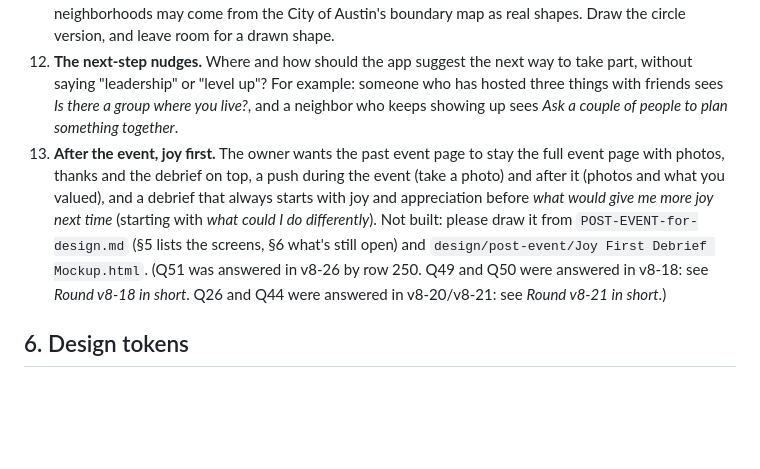
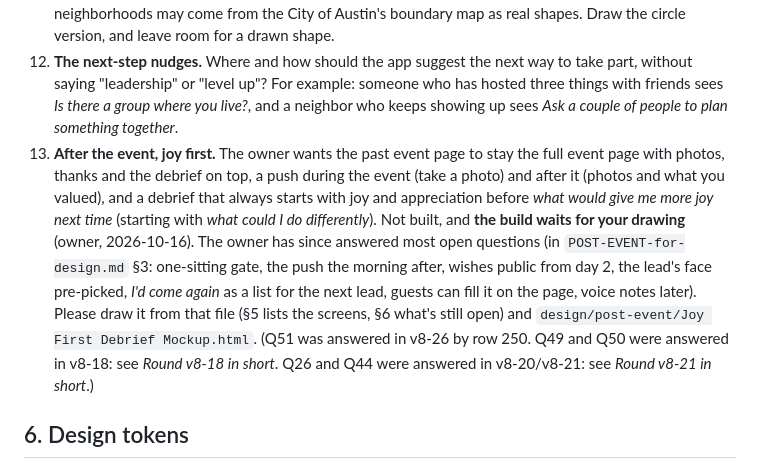
Before and after one commit to esshaughn/sparkhub, a Markdown page: HANDOFF-to-DESIGN.md, the part around the change. GitHub-like rendering; blank space fills up the shorter version.

```diff
--- a/HANDOFF-to-DESIGN.md
+++ b/HANDOFF-to-DESIGN.md
@@ -717,7 +717,7 @@ Never cleared on a reset. These are places where the owner chose differently fro
 54. **Website and app front door.** Signed out, `/welcome` is the front door, and the app's own Welcome still shows for Sign in and invite links. Should they look like one thing? Please redraw the five pages in the design system.
 55. **Place & purpose.** The build uses a circle (¼ mile to 2 miles) around a searched middle. Later, neighborhoods may come from the City of Austin's boundary map as real shapes. Draw the circle version, and leave room for a drawn shape.
 56. **The next-step nudges.** Where and how should the app suggest the next way to take part, without saying "leadership" or "level up"? For example: someone who has hosted three things with friends sees *Is there a group where you live?*, and a neighbor who keeps showing up sees *Ask a couple of people to plan something together*.
-57. **After the event, joy first.** The owner wants the past event page to stay the full event page with photos, thanks and the debrief on top, a push during the event (take a photo) and after it (photos and what you valued), and a debrief that always starts with joy and appreciation before *what would give me more joy next time* (starting with *what could I do differently*). Not built: please draw it from `POST-EVENT-for-design.md` (§5 lists the screens, §6 what's still open) and `design/post-event/Joy First Debrief Mockup.html`.
+57. **After the event, joy first.** The owner wants the past event page to stay the full event page with photos, thanks and the debrief on top, a push during the event (take a photo) and after it (photos and what you valued), and a debrief that always starts with joy and appreciation before *what would give me more joy next time* (starting with *what could I do differently*). Not built, and **the build waits for your drawing** (owner, 2026-10-16). The owner has since answered most open questions (in `POST-EVENT-for-design.md` §3: one-sitting gate, the push the morning after, wishes public from day 2, the lead's face pre-picked, *I'd come again* as a list for the next lead, guests can fill it on the page, voice notes later). Please draw it from that file (§5 lists the screens, §6 what's still open) and `design/post-event/Joy First Debrief Mockup.html`.
 (Q51 was answered in v8-26 by row 250. Q49 and Q50 were answered in v8-18: see *Round v8-18 in short*. Q26 and Q44 were answered in v8-20/v8-21: see *Round v8-21 in short*.)
 
 ## 6. Design tokens
```
Also changed, not shown: POST-EVENT-for-design.md (+20 -7 lines), POST-EVENT-session-brief.md (+3 -0 lines).
